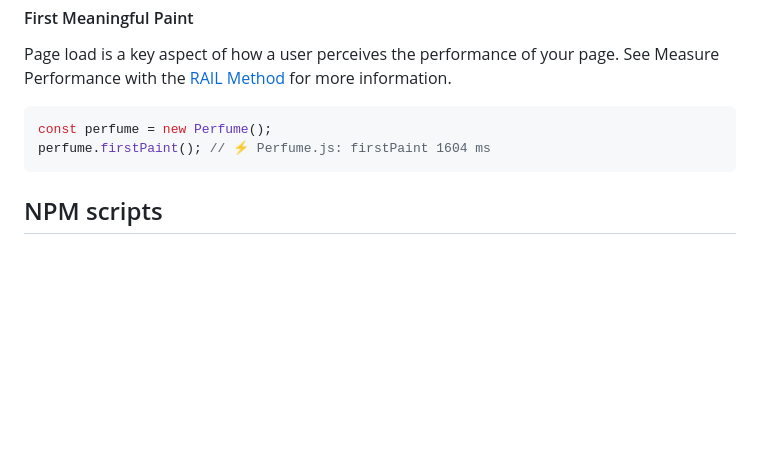
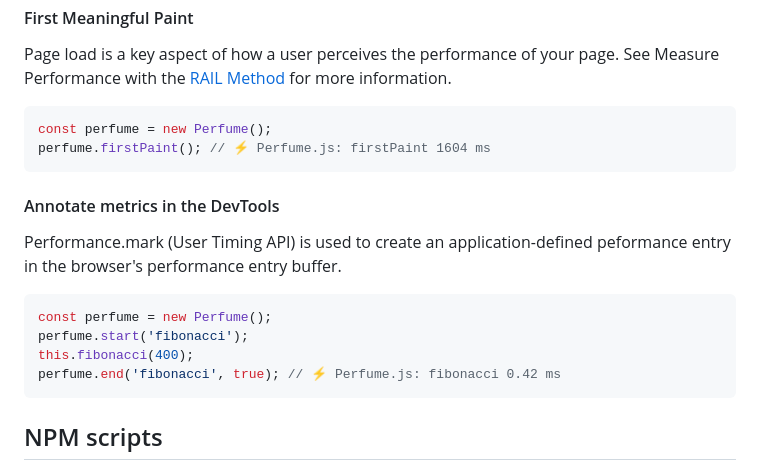
Before and after one commit to Zizzamia/perfume.js, a Markdown page: README.md, the part around the change. Drawn GitHub-style; blank space fills up the shorter version.

Commit message:
docs(#9): Annotate metrics in the DevTools

````diff
--- a/README.md
+++ b/README.md
@@ -43,6 +43,16 @@ const perfume = new Perfume();
 perfume.firstPaint(); // ⚡️ Perfume.js: firstPaint 1604 ms
 ```
 
+#### Annotate metrics in the DevTools
+Performance.mark (User Timing API) is used to create an application-defined peformance entry in the browser's performance entry buffer.
+
+```javascript
+const perfume = new Perfume();
+perfume.start('fibonacci');
+this.fibonacci(400);
+perfume.end('fibonacci', true); // ⚡️ Perfume.js: fibonacci 0.42 ms
+```
+
 ## NPM scripts
 
  - `npm t`: Run test suite
````
Also changed, not shown: docs/src/assets/performance-mark.png (added), 2 other files.
